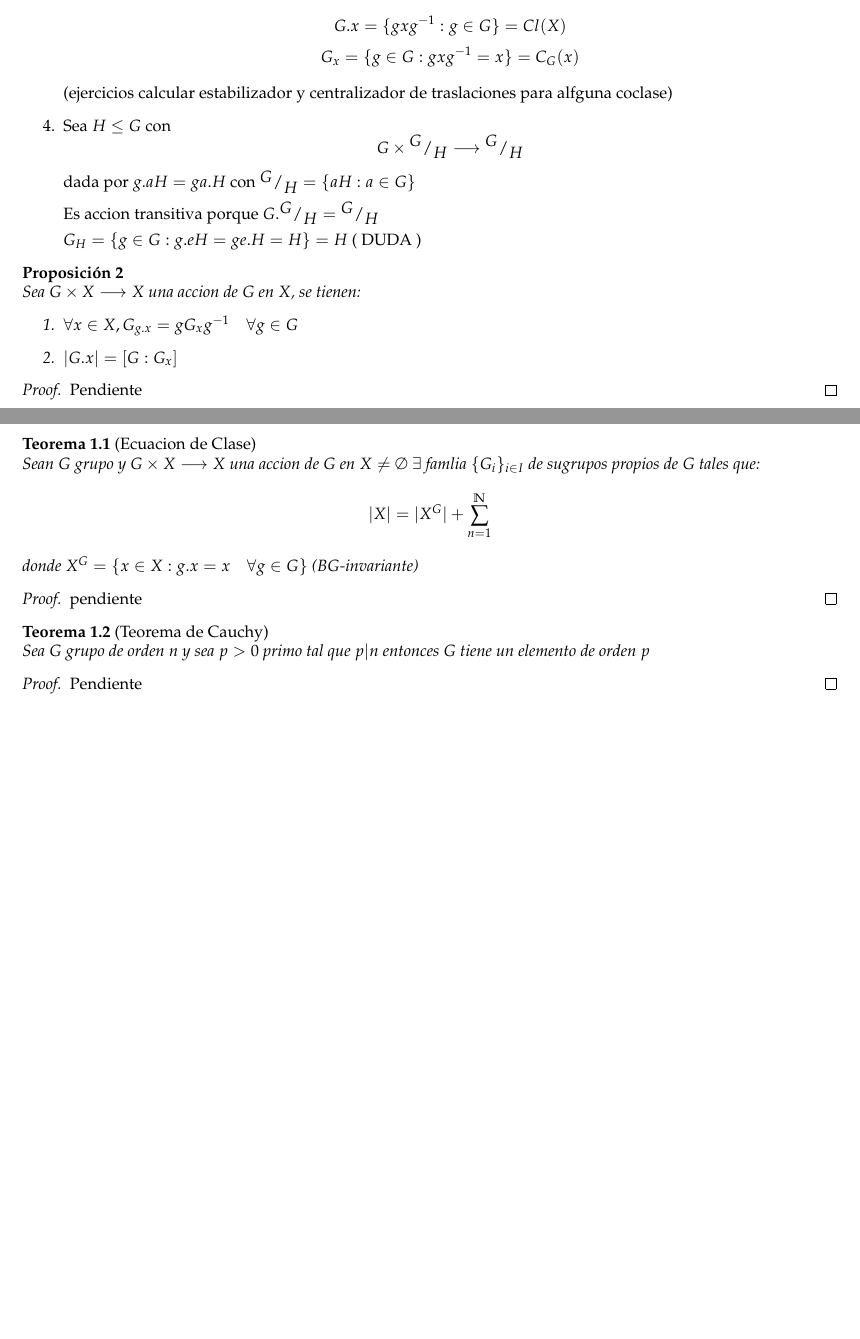
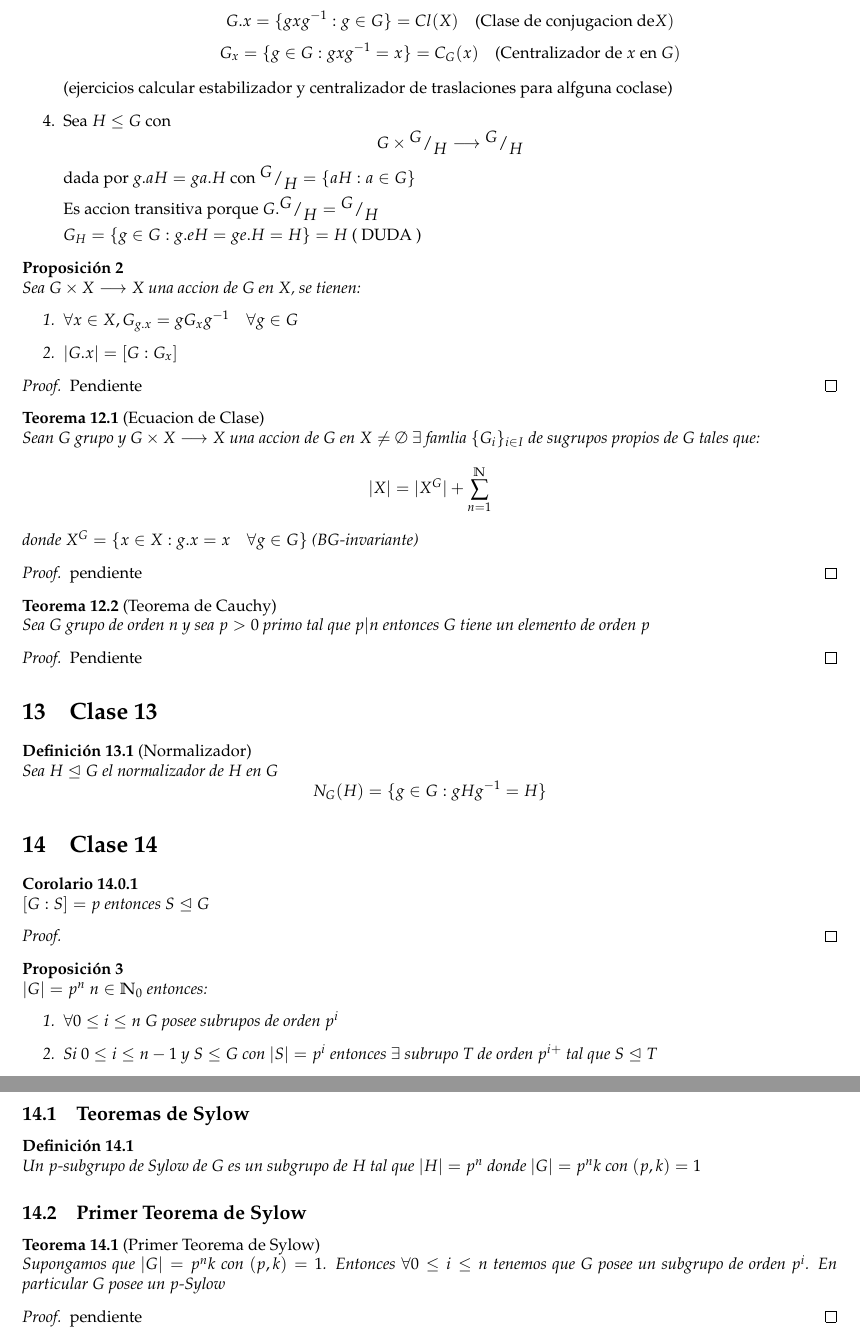
Before and after one commit to javivera/mathUNC, a LaTeX document (3erAnno-2doSemestre/Estructuras Algebraicas /Latex/EA-Teorico.tex): two parts of pages 2 and 3 of 3 before the commit and two parts of pages 3 and 4 of 4 after it, joined at a grey line, cut so that both start at the same text, the shorter picture padded with empty space. Compiled offline with pdfLaTeX.

Commit message:
first commit

```diff
--- a/3erAnno-2doSemestre/Estructuras Algebraicas /Latex/EA-Teorico.tex
+++ b/3erAnno-2doSemestre/Estructuras Algebraicas /Latex/EA-Teorico.tex
@@ -118,8 +132,8 @@ pendiente
 			$G_{x}=\{e\}$ pues $gx=x\iff g=e$
 		\item $H\trianglelefteq G$, $G\times H \longrightarrow H$ por conjugacion $g.x=gxg^{-1} $
 
-			$$G.x=\{gxg^{-1} : g\in G \}=Cl(X)$$
-			$$G_{x}=\{g\in G: gxg^{-1} =x\}=C_{G}(x)$$
+			$$G.x=\{gxg^{-1} : g\in G \}=Cl(X) \quad \text{(Clase de conjugacion de} X)$$
+			$$G_{x}=\{g\in G: gxg^{-1} =x\}=C_{G}(x)\quad \text{(Centralizador de } x \text{ en } G)$$
 
 			(ejercicios calcular estabilizador y centralizador de traslaciones para alfguna coclase)
 		\item Sea $H\leq G$ con
@@ -156,8 +170,51 @@ pendiente
 \begin{theorem}[Teorema de Cauchy]
 	Sea $G$ grupo de orden $ n $ y sea $ p>0 $ primo tal que $ p|n $ entonces $G$ tiene un elemento de orden $ p $
 \end{theorem}
+
 \begin{proof}
 	Pendiente
 \end{proof}
 
+
+\section{Clase 13}
+
+\begin{definition}[Normalizador]
+	Sea $H\trianglelefteq G$ el normalizador de $H$ en $G$
+	$$N_{G}(H)= \{g\in G: gHg^{-1}=H\}$$
+\end{definition}
+
+
+\section{Clase 14}
+
+\begin{corollary}
+	$ [G:S]=p $ entonces $ S \trianglelefteq G $
+\end{corollary}
+\begin{proof}
+
+\end{proof}
+
+\begin{proposition}
+	$ |G|=p^{n} \ n\in \mathbb{N}_{0} $ entonces:
+	\begin{enumerate}
+		\item $ \forall 0\leq i\leq n$ $ G $ posee subrupos de orden $ p^{i} $
+		\item Si $0\leq i\leq n-1$ y $S\leq G$ con $|S|=p^{i}$ entonces $\exists $ subrupo $T$ de orden $p^{i+}$ tal que $S \trianglelefteq T$
+	\end{enumerate}
+\end{proposition}
+
+
+\subsection{Teoremas de Sylow}
+
+\begin{definition}
+	Un $p$-subgrupo de Sylow de $G$ es un subgrupo de $H$  tal que $\lvert H \rvert =p^{n}$ donde $\lvert G \rvert =p^{n}k$ con $(p,k)=1$
+\end{definition}
+
+\subsection{Primer Teorema de Sylow}
+\begin{theorem}[Primer Teorema de Sylow] \label{14.1}
+	Supongamos que $\lvert G \rvert =p^{n}k$ con $(p,k)=1$. Entonces $\forall 0\leq i\leq n$ tenemos que $G$ posee un subgrupo de orden $p^{i}$. En particular $G$ posee un $p$-Sylow
+\end{theorem}
+\begin{proof}
+	pendiente
+\end{proof}
+
+
 \end{document}
```
Also changed, not shown: 4toAnno-2doSemestre/Analisis Funcional /Latex/AF-Teorico.tex (+1 -1 lines), 3erAnno-2doSemestre/Estructuras Algebraicas /Latex/EA-Teorico.pdf, 4toAnno-2doSemestre/Analisis Funcional /Latex/AF-Teorico.pdf, 3erAnno-2doSemestre/Estructuras Algebraicas /Latex/EA-Teorico.tex (34 more changed lines), 11 other files.
